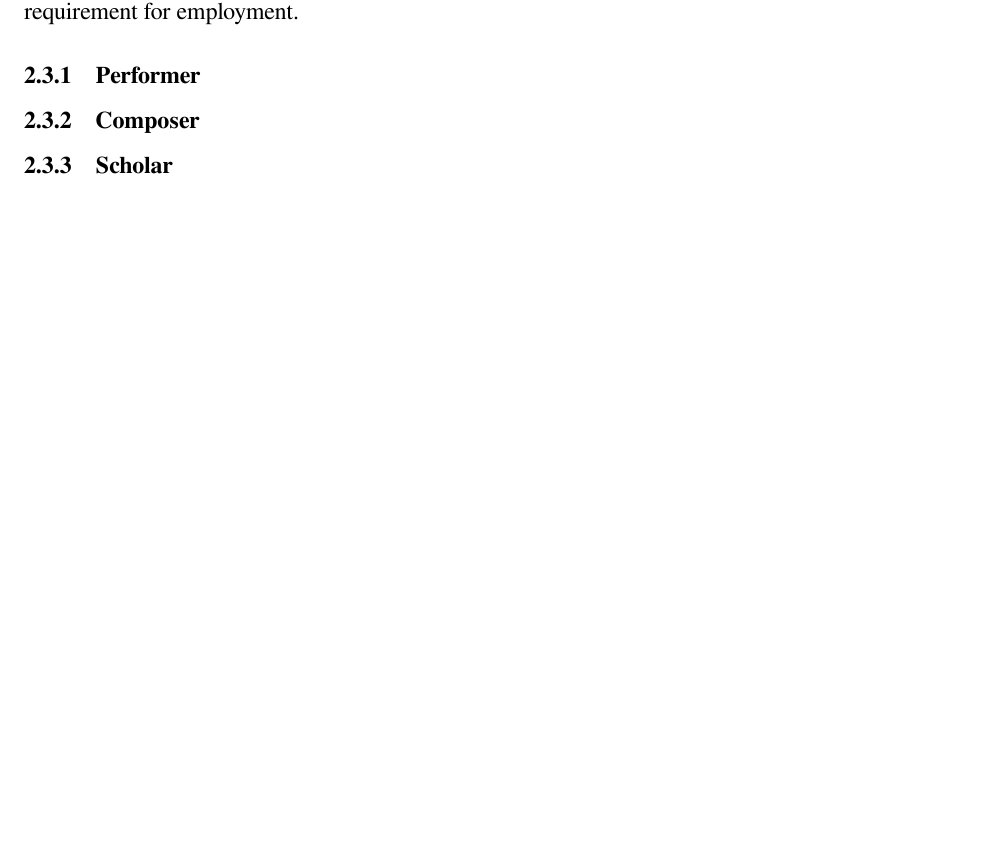
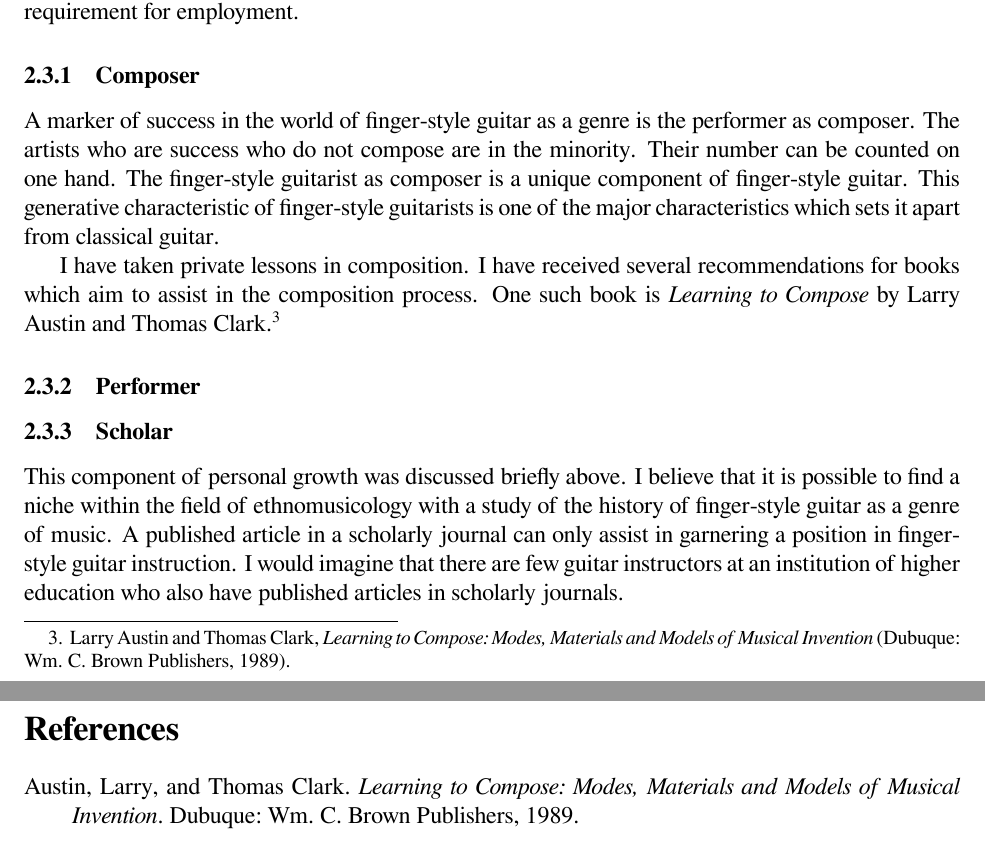
Before and after one commit to rachaelcarlson/TeXtonic, a LaTeX document (ClassPapers/Guitar Pedgagogy/carlsonPedagogyPaper.tex): part of page 3 of 3 before the commit and two parts of pages 3 and 5 of 5 after it, the two joined at a grey line, cut so that both start at the same text, the shorter picture padded with empty space. Compiled offline with XeLaTeX.

Commit message:
More work

```diff
--- a/ClassPapers/Guitar Pedgagogy/carlsonPedagogyPaper.tex
+++ b/ClassPapers/Guitar Pedgagogy/carlsonPedagogyPaper.tex
@@ -2,8 +2,12 @@
 
 \usepackage{fontspec}
 \setmainfont{FreeSerif}
+\usepackage[margin=1in]{geometry}
 
-\usepackage[margin=1in]{geometry}
+\usepackage[backend=biber,isbn=false]{biblatex-chicago}
+\addbibresource{bibliography.bib}
+
+
 \title{Onward: \\ Bringing Finger-Style Guitar to Other Universities}
 \author{Rachael Carlson}
 \date{\today}
@@ -135,16 +139,33 @@ to his recommendation of a D.M.A. This leads me to believe that one
 way into academia as a finger-style guitar instructor could be through
 establishing myself as a performer and composer within the genre. This
 could perhaps fulfill an experiential requirement for employment.
+\subsubsection{Composer}
+\label{sec:composer}
+A marker of success in the world of finger-style guitar as a genre is
+the performer as composer. The artists who are success who do not
+compose are in the minority. Their number can be counted on one
+hand. The finger-style guitarist as composer is a unique component of
+finger-style guitar. This generative characteristic of finger-style
+guitarists is one of the major characteristics which sets it apart
+from classical guitar.
+
+I have taken private lessons in composition. I have received several
+recommendations for books which aim to assist in the composition
+process. One such book is \emph{Learning to Compose} by Larry Austin
+and Thomas Clark.\autocite{austin1989}
 \subsubsection{Performer}
 \label{sec:performer}
 
-\subsubsection{Composer}
-\label{sec:composer}
-
 \subsubsection{Scholar}
 \label{sec:scholar}
-
-
+This component of personal growth was discussed briefly above. I
+believe that it is possible to find a niche within the field of
+ethnomusicology with a study of the history of finger-style guitar as
+a genre of music. A published article in a scholarly journal can only
+assist in garnering a position in finger-style guitar instruction. I
+would imagine that there are few guitar instructors at an institution
+of higher education who also have published articles in scholarly
+journals.
 \section{Intitutions}
 \label{sec:intitutions}
 
```
Also changed, not shown: ClassPapers/Guitar Pedgagogy/bibliography.bib (added, +16 -0 lines), ClassPapers/Guitar Pedgagogy/carlsonPedagogyPaper.pdf, ClassPapers/Guitar Pedgagogy/carlsonPedagogyPaper.tex (3 more changed lines), 3 other files.
